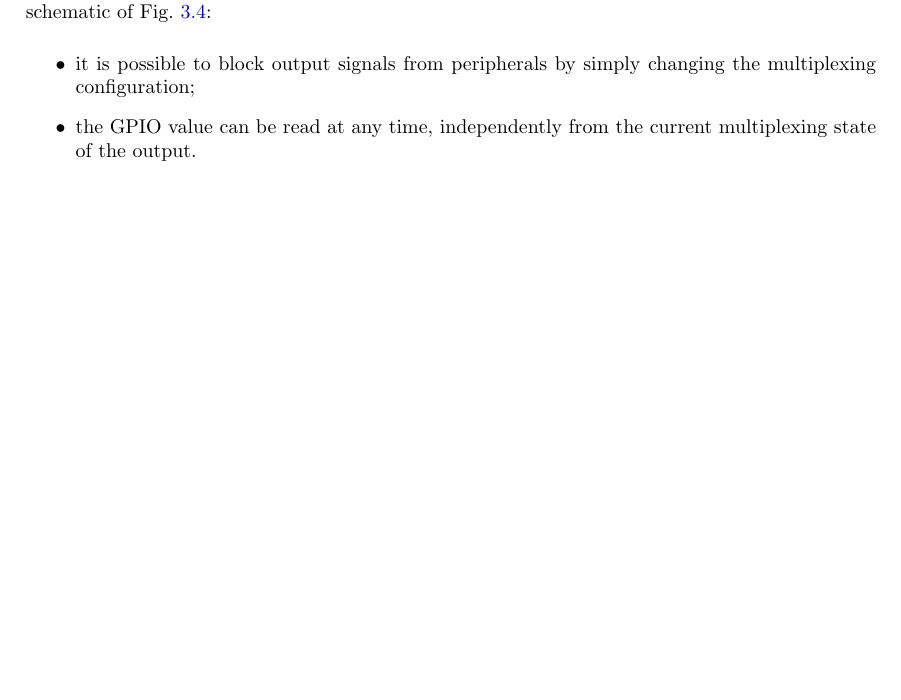
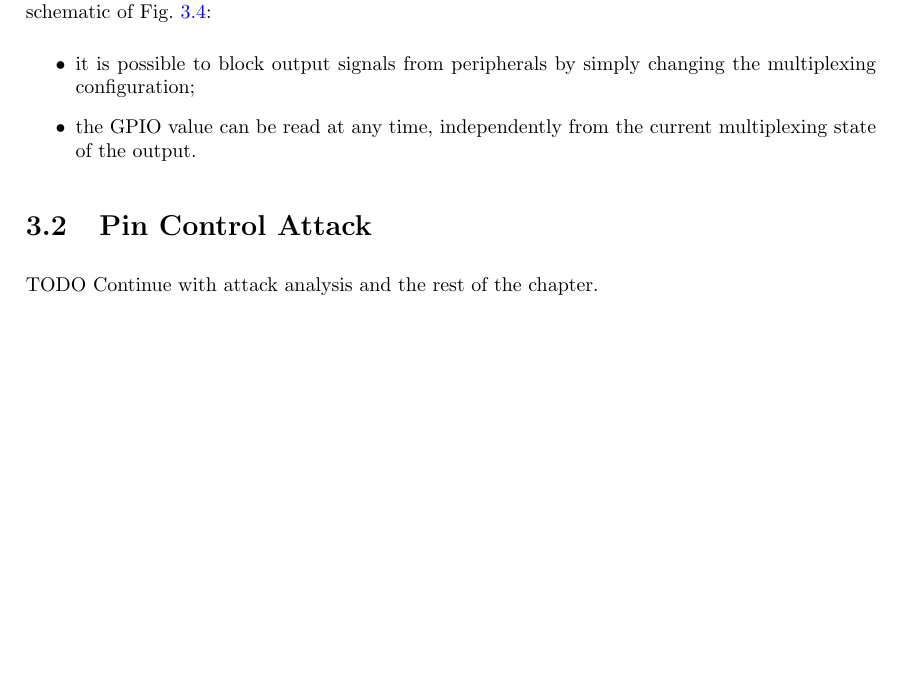
Before and after one commit to gentooise/Ghostbuster, a LaTeX thesis (docs/thesis.tex, which reads docs/analysis.tex): part of page 19 of 25, cut so that both start at the same text, the shorter picture padded with empty space. The pictures show the PDF file docs/thesis.pdf that the author committed with the source.

Commit message:
added todo section to chap.3

```diff
--- a/docs/analysis.tex
+++ b/docs/analysis.tex
@@ -130,3 +130,8 @@ For our purpose, at least two interesting properties can be inferred from pin mu
 	\item it is possible to block output signals from peripherals by simply changing the multiplexing configuration;
 	\item the GPIO value can be read at any time, independently from the current multiplexing state of the output.
 \end{itemize}
+
+
+\section{Pin Control Attack}
+
+TODO Continue with attack analysis and the rest of the chapter.
```
Also changed, not shown: docs/thesis.pdf.
